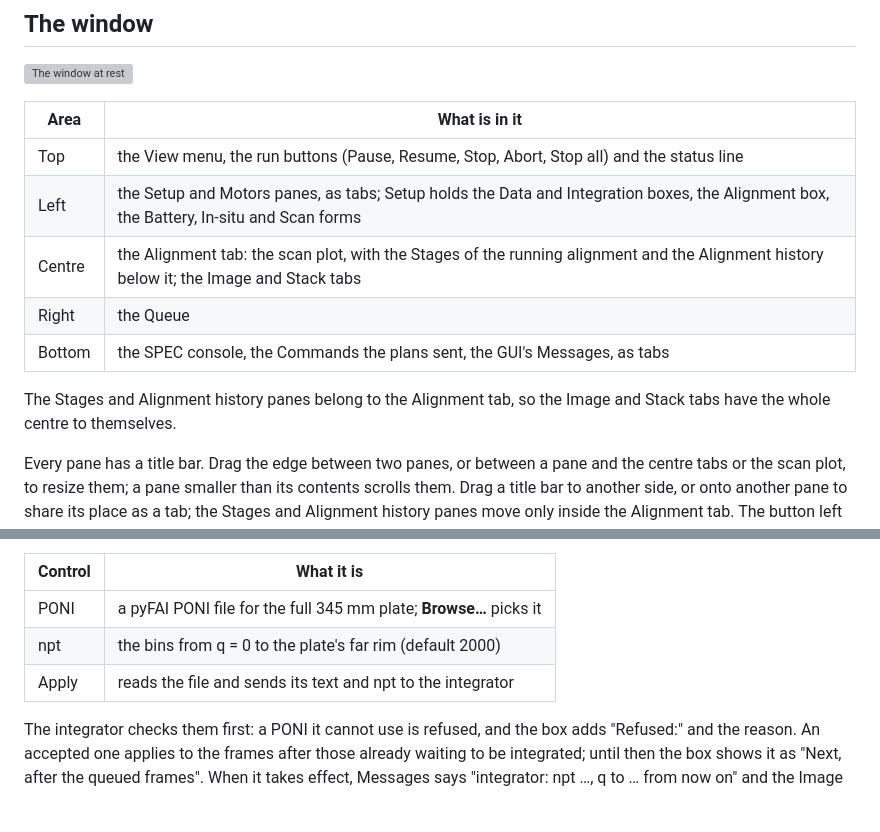
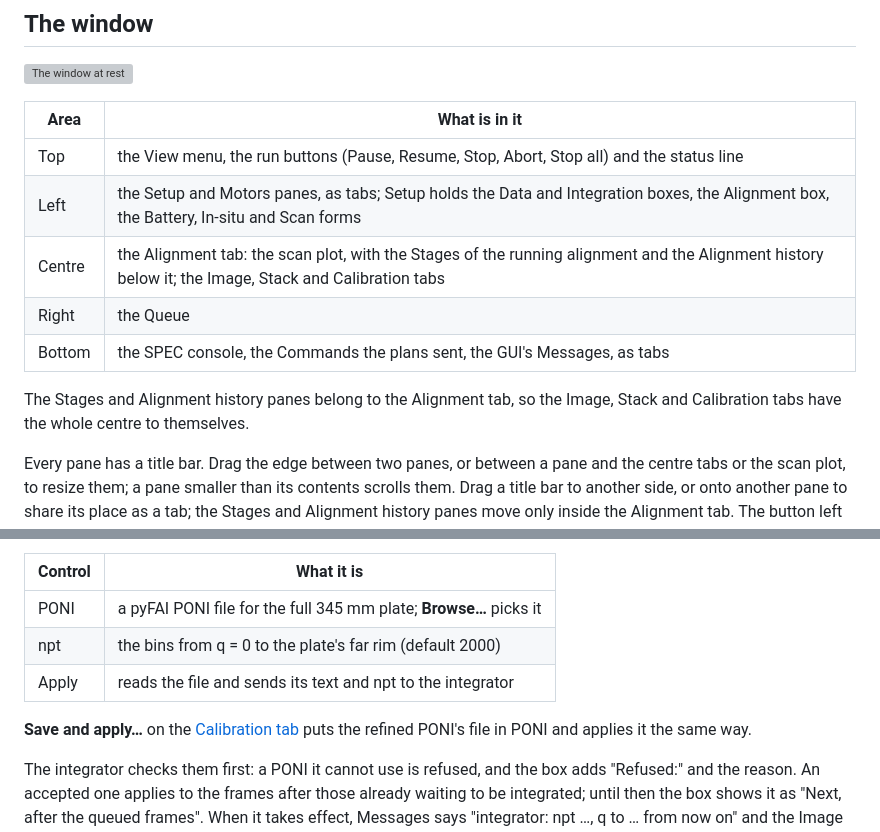
Before and after one commit to physwkim/bl5a_gui, a Markdown page: doc/usage.md, 2 parts joined by grey strips. Rendered like a GitHub page; blank space fills up the shorter version; grey boxes are pictures that could not be loaded.

Commit message:
doc: describe the Calibration tab and the integrator's calibrate

```diff
--- a/doc/usage.md
+++ b/doc/usage.md
@@ -41,12 +41,13 @@ the integrator, so it shows every stack it holds.
 | --- | --- |
 | Top | the View menu, the run buttons (Pause, Resume, Stop, Abort, Stop all) and the status line |
 | Left | the Setup and Motors panes, as tabs; Setup holds the Data and Integration boxes, the Alignment box, the Battery, In-situ and Scan forms |
-| Centre | the Alignment tab: the scan plot, with the Stages of the running alignment and the Alignment history below it; the Image and Stack tabs |
+| Centre | the Alignment tab: the scan plot, with the Stages of the running alignment and the Alignment history below it; the Image, Stack and Calibration tabs |
 | Right | the Queue |
 | Bottom | the SPEC console, the Commands the plans sent, the GUI's Messages, as tabs |
 
 The Stages and Alignment history panes belong to the Alignment tab, so
-the Image and Stack tabs have the whole centre to themselves.
+the Image, Stack and Calibration tabs have the whole centre to
+themselves.
 
 Every pane has a title bar. Drag the edge between two panes, or between
 a pane and the centre tabs or the scan plot, to resize them; a pane
@@ -215,6 +216,9 @@ npt, the q range and the PONI.
 | PONI | a pyFAI PONI file for the full 345 mm plate; **Browse…** picks it |
 | npt | the bins from q = 0 to the plate's far rim (default 2000) |
 | Apply | reads the file and sends its text and npt to the integrator |
+
+**Save and apply…** on the [Calibration tab](#calibration-tab) puts
+the refined PONI's file in PONI and applies it the same way.
 
 The integrator checks them first: a PONI it cannot use is refused, and
 the box adds "Refused:" and the reason. An accepted one applies to the
```
Also changed, not shown: other parts of doc/usage.md (+46 -0 lines), doc/design.md (+10 -1 lines), doc/img/calibration.png (added), 1 other file.
